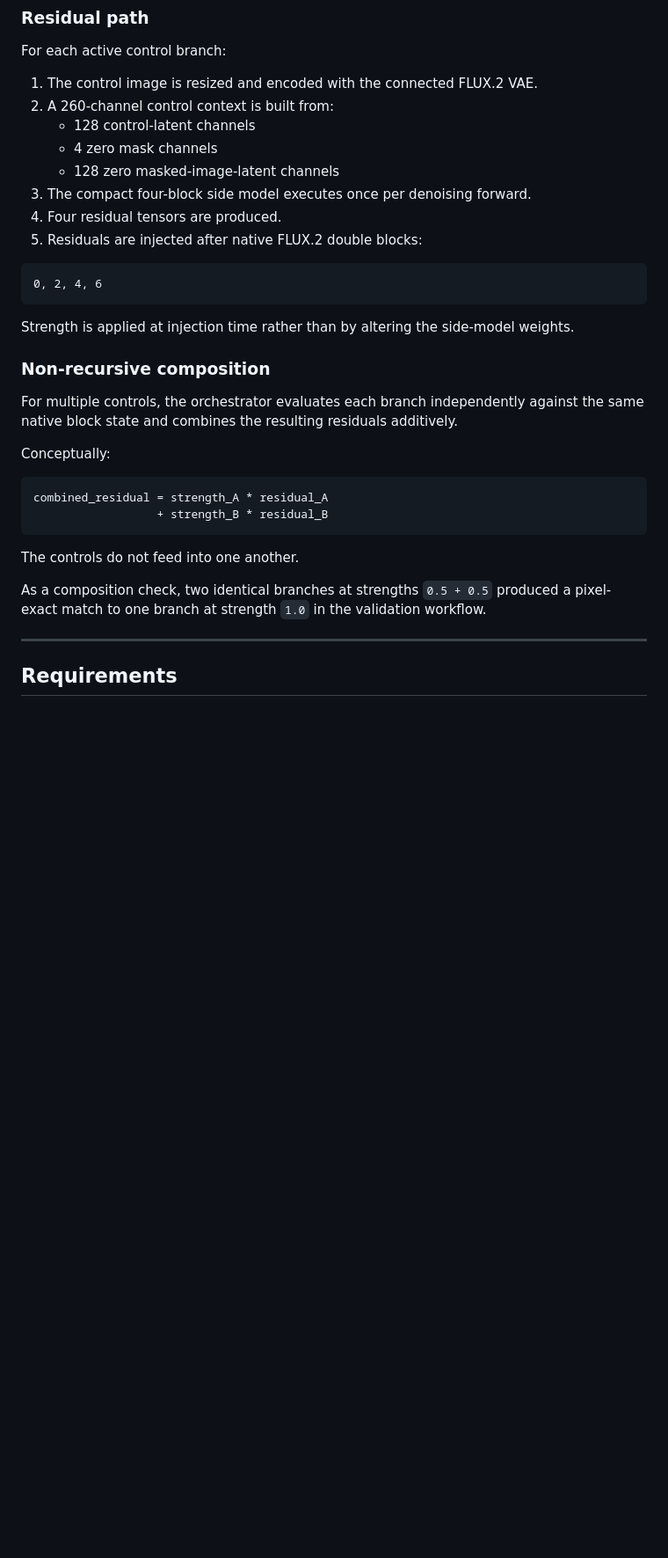
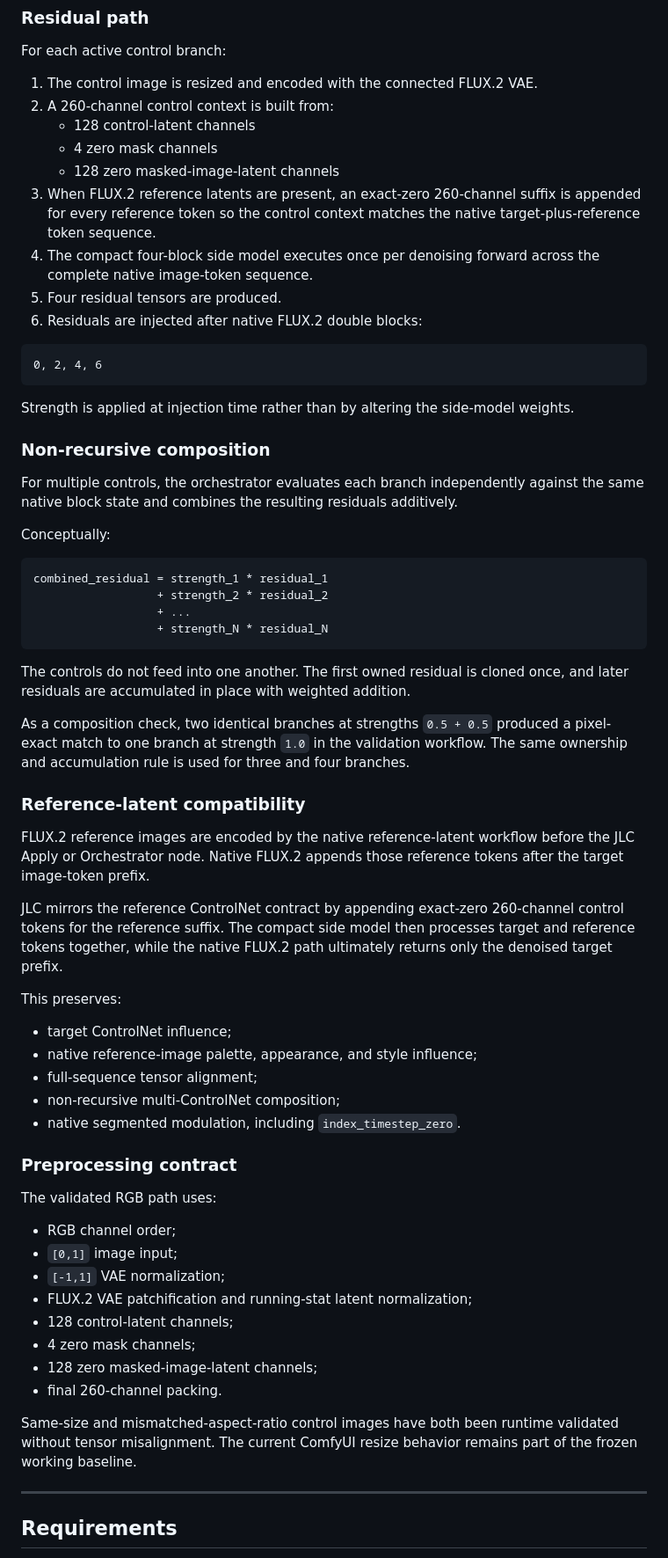
Before and after one commit to Damkohler/JLC-Flux2-ControlNet, a Markdown page: README.md, the part around one of its changes. Shown at 88% size. Rendered like a GitHub page; blank space fills up the shorter version.

Commit message:
Add four-slot orchestration, reference latents, and dual conditioning

````diff
--- a/README.md
+++ b/README.md
@@ -179,9 +195,10 @@ For each active control branch:
    - 128 control-latent channels
    - 4 zero mask channels
    - 128 zero masked-image-latent channels
-3. The compact four-block side model executes once per denoising forward.
-4. Four residual tensors are produced.
-5. Residuals are injected after native FLUX.2 double blocks:
+3. When FLUX.2 reference latents are present, an exact-zero 260-channel suffix is appended for every reference token so the control context matches the native target-plus-reference token sequence.
+4. The compact four-block side model executes once per denoising forward across the complete native image-token sequence.
+5. Four residual tensors are produced.
+6. Residuals are injected after native FLUX.2 double blocks:
 
 ```text
 0, 2, 4, 6
@@ -196,13 +213,44 @@ For multiple controls, the orchestrator evaluates each branch independently agai
 Conceptually:
 
 ```text
-combined_residual = strength_A * residual_A
-                  + strength_B * residual_B
+combined_residual = strength_1 * residual_1
+                  + strength_2 * residual_2
+                  + ...
+                  + strength_N * residual_N
 ```
 
-The controls do not feed into one another.
+The controls do not feed into one another. The first owned residual is cloned once, and later residuals are accumulated in place with weighted addition.
 
-As a composition check, two identical branches at strengths `0.5 + 0.5` produced a pixel-exact match to one branch at strength `1.0` in the validation workflow.
+As a composition check, two identical branches at strengths `0.5 + 0.5` produced a pixel-exact match to one branch at strength `1.0` in the validation workflow. The same ownership and accumulation rule is used for three and four branches.
+
+### Reference-latent compatibility
+
+FLUX.2 reference images are encoded by the native reference-latent workflow before the JLC Apply or Orchestrator node. Native FLUX.2 appends those reference tokens after the target image-token prefix.
+
+JLC mirrors the reference ControlNet contract by appending exact-zero 260-channel control tokens for the reference suffix. The compact side model then processes target and reference tokens together, while the native FLUX.2 path ultimately returns only the denoised target prefix.
+
+This preserves:
+
+- target ControlNet influence;
+- native reference-image palette, appearance, and style influence;
+- full-sequence tensor alignment;
+- non-recursive multi-ControlNet composition;
+- native segmented modulation, including `index_timestep_zero`.
+
+### Preprocessing contract
+
+The validated RGB path uses:
+
+- RGB channel order;
+- `[0,1]` image input;
+- `[-1,1]` VAE normalization;
+- FLUX.2 VAE patchification and running-stat latent normalization;
+- 128 control-latent channels;
+- 4 zero mask channels;
+- 128 zero masked-image-latent channels;
+- final 260-channel packing.
+
+Same-size and mismatched-aspect-ratio control images have both been runtime validated without tensor misalignment. The current ComfyUI resize behavior remains part of the frozen working baseline.
 
 ---
 
````
Also changed, not shown: other parts of README.md (+84 -39 lines).
